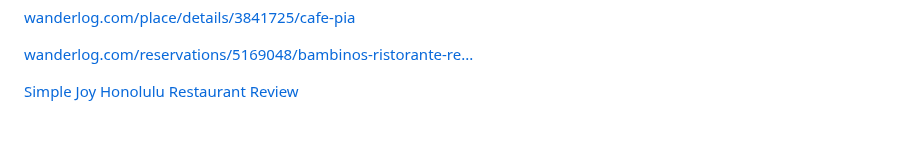
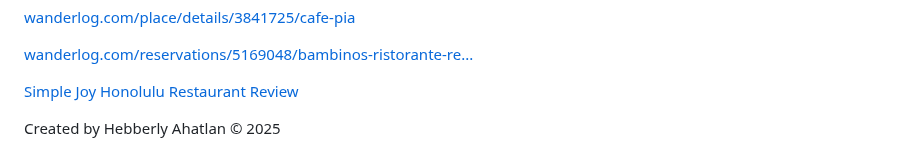
Before and after one commit to Hebberly/Hebberly.github.io, a Markdown page: README.md, the part around the change. Drawn GitHub-style; blank space fills up the shorter version.

```diff
--- a/README.md
+++ b/README.md
@@ -149,3 +149,5 @@ Misc
 <a href="https://wanderlog.com/reservations/5169048/bambinos-ristorante-reservations">wanderlog.com/reservations/5169048/bambinos-ristorante-re...</a>
 
 <a href="https://restaurantguru.com/Simple-Joy-Honolulu#google_vignette">Simple Joy Honolulu Restaurant Review</a>
+
+Created by Hebberly Ahatlan © 2025
```
